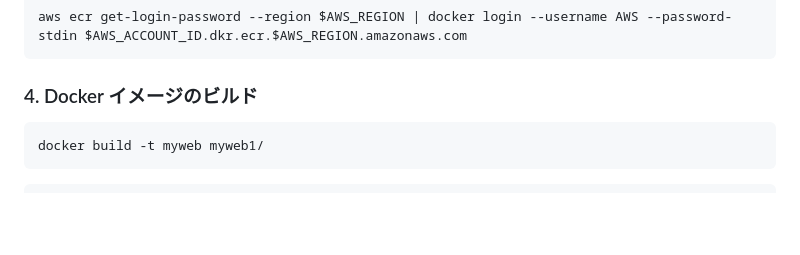
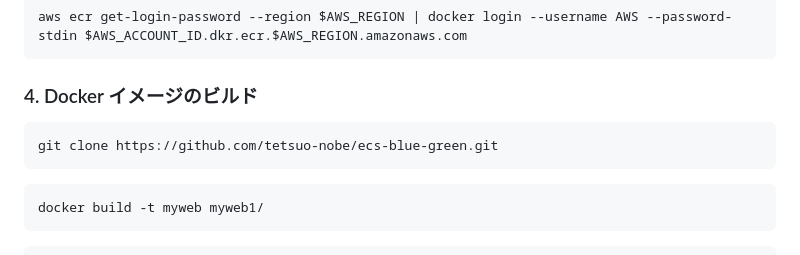
Before and after one commit to tetsuo-nobe/ecs-blue-green, a Markdown page: README.md, the part around the change. GitHub-like rendering; blank space fills up the shorter version.

````diff
--- a/README.md
+++ b/README.md
@@ -43,6 +43,11 @@ aws ecr get-login-password --region $AWS_REGION | docker login --username AWS --
 ```
 
 ### 4. Docker イメージのビルド
+
+
+```bash
+git clone https://github.com/tetsuo-nobe/ecs-blue-green.git
+```
 
 ```bash
 docker build -t myweb myweb1/
````
